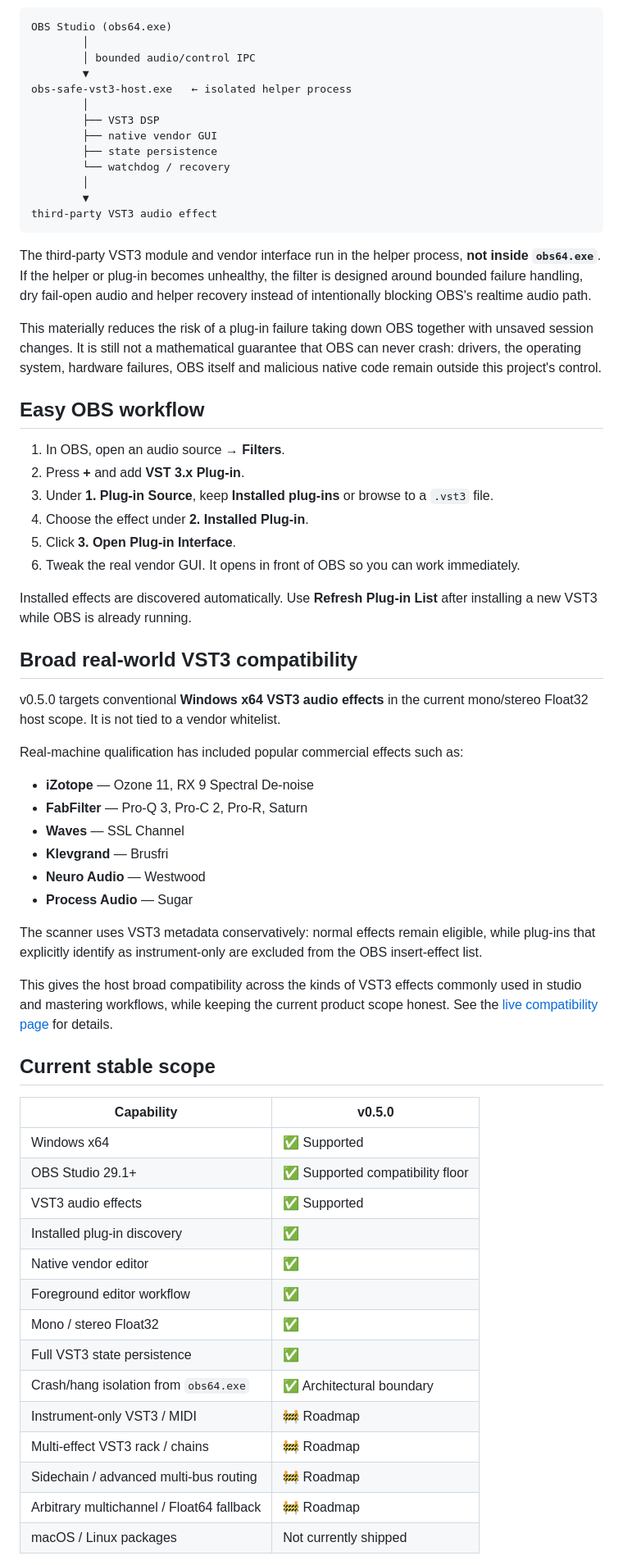
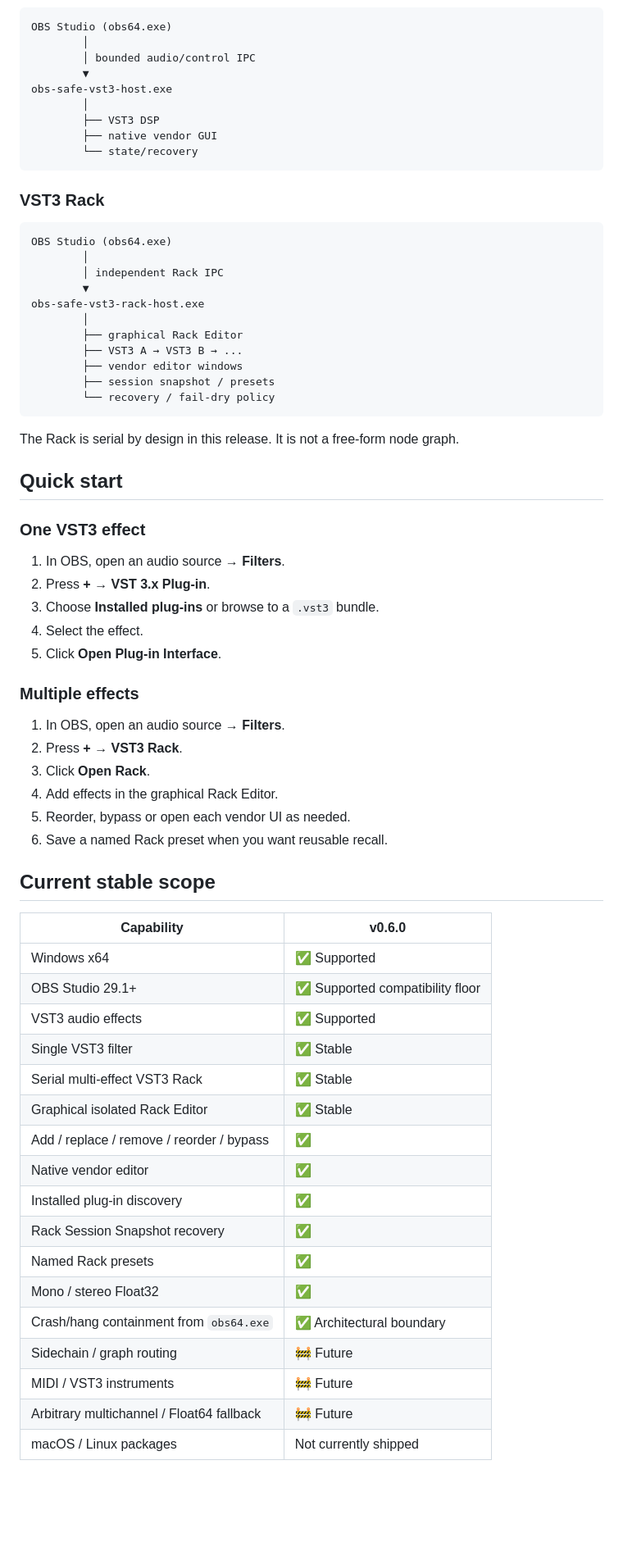
Before and after one commit to masarray/obs-vst3, a Markdown page: README.md, the part around one of its changes. Shown at 82% size. Rendered like a GitHub page; blank space fills up the shorter version.

````diff
--- a/README.md
+++ b/README.md
@@ -75,65 +74,69 @@ OBS Studio (obs64.exe)
         │
         │ bounded audio/control IPC
         ▼
-obs-safe-vst3-host.exe   ← isolated helper process
+obs-safe-vst3-host.exe
         │
         ├── VST3 DSP
         ├── native vendor GUI
-        ├── state persistence
-        └── watchdog / recovery
-        │
-        ▼
-third-party VST3 audio effect
+        └── state/recovery
 ```
 
-The third-party VST3 module and vendor interface run in the helper process, **not inside `obs64.exe`**. If the helper or plug-in becomes unhealthy, the filter is designed around bounded failure handling, dry fail-open audio and helper recovery instead of intentionally blocking OBS's realtime audio path.
+### VST3 Rack
 
-This materially reduces the risk of a plug-in failure taking down OBS together with unsaved session changes. It is still not a mathematical guarantee that OBS can never crash: drivers, the operating system, hardware failures, OBS itself and malicious native code remain outside this project's control.
+```text
+OBS Studio (obs64.exe)
+        │
+        │ independent Rack IPC
+        ▼
+obs-safe-vst3-rack-host.exe
+        │
+        ├── graphical Rack Editor
+        ├── VST3 A → VST3 B → ...
+        ├── vendor editor windows
+        ├── session snapshot / presets
+        └── recovery / fail-dry policy
+```
 
-## Easy OBS workflow
+The Rack is serial by design in this release. It is not a free-form node graph.
+
+## Quick start
+
+### One VST3 effect
 
 1. In OBS, open an audio source → **Filters**.
-2. Press **+** and add **VST 3.x Plug-in**.
-3. Under **1. Plug-in Source**, keep **Installed plug-ins** or browse to a `.vst3` file.
-4. Choose the effect under **2. Installed Plug-in**.
-5. Click **3. Open Plug-in Interface**.
-6. Tweak the real vendor GUI. It opens in front of OBS so you can work immediately.
+2. Press **+** → **VST 3.x Plug-in**.
+3. Choose **Installed plug-ins** or browse to a `.vst3` bundle.
+4. Select the effect.
+5. Click **Open Plug-in Interface**.
 
-Installed effects are discovered automatically. Use **Refresh Plug-in List** after installing a new VST3 while OBS is already running.
+### Multiple effects
 
-## Broad real-world VST3 compatibility
-
-v0.5.0 targets conventional **Windows x64 VST3 audio effects** in the current mono/stereo Float32 host scope. It is not tied to a vendor whitelist.
-
-Real-machine qualification has included popular commercial effects such as:
-
-- **iZotope** — Ozone 11, RX 9 Spectral De-noise
-- **FabFilter** — Pro-Q 3, Pro-C 2, Pro-R, Saturn
-- **Waves** — SSL Channel
-- **Klevgrand** — Brusfri
-- **Neuro Audio** — Westwood
-- **Process Audio** — Sugar
-
-The scanner uses VST3 metadata conservatively: normal effects remain eligible, while plug-ins that explicitly identify as instrument-only are excluded from the OBS insert-effect list.
-
-This gives the host broad compatibility across the kinds of VST3 effects commonly used in studio and mastering workflows, while keeping the current product scope honest. See the [live compatibility page](https://masarray.github.io/obs-vst3/compatibility.html) for details.
+1. In OBS, open an audio source → **Filters**.
+2. Press **+** → **VST3 Rack**.
+3. Click **Open Rack**.
+4. Add effects in the graphical Rack Editor.
+5. Reorder, bypass or open each vendor UI as needed.
+6. Save a named Rack preset when you want reusable recall.
 
 ## Current stable scope
 
-| Capability | v0.5.0 |
+| Capability | v0.6.0 |
 |---|---|
 | Windows x64 | ✅ Supported |
 | OBS Studio 29.1+ | ✅ Supported compatibility floor |
 | VST3 audio effects | ✅ Supported |
+| Single VST3 filter | ✅ Stable |
+| Serial multi-effect VST3 Rack | ✅ Stable |
+| Graphical isolated Rack Editor | ✅ Stable |
+| Add / replace / remove / reorder / bypass | ✅ |
+| Native vendor editor | ✅ |
 | Installed plug-in discovery | ✅ |
-| Native vendor editor | ✅ |
-| Foreground editor workflow | ✅ |
+| Rack Session Snapshot recovery | ✅ |
+| Named Rack presets | ✅ |
 | Mono / stereo Float32 | ✅ |
-| Full VST3 state persistence | ✅ |
-| Crash/hang isolation from `obs64.exe` | ✅ Architectural boundary |
-| Instrument-only VST3 / MIDI | 🚧 Roadmap |
-| Multi-effect VST3 rack / chains | 🚧 Roadmap |
-| Sidechain / advanced multi-bus routing | 🚧 Roadmap |
-| Arbitrary multichannel / Float64 fallback | 🚧 Roadmap |
+| Crash/hang containment from `obs64.exe` | ✅ Architectural boundary |
+| Sidechain / graph routing | 🚧 Future |
+| MIDI / VST3 instruments | 🚧 Future |
+| Arbitrary multichannel / Float64 fallback | 🚧 Future |
 | macOS / Linux packages | Not currently shipped |
 
````
Also changed, not shown: other parts of README.md (+66 -74 lines).
